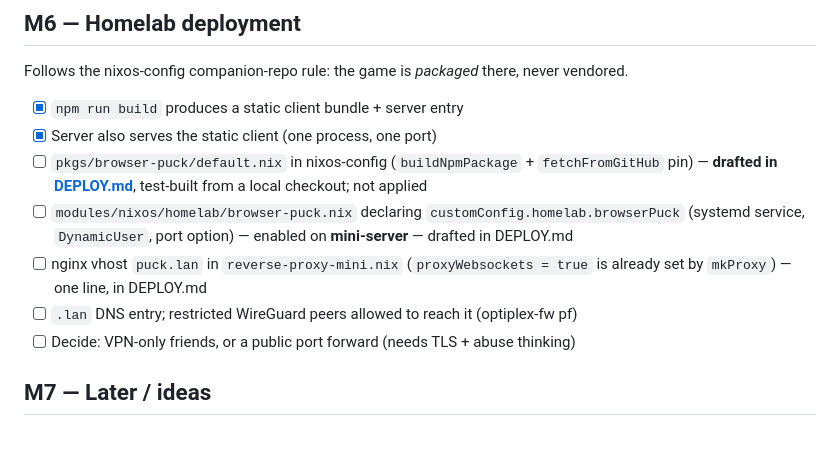
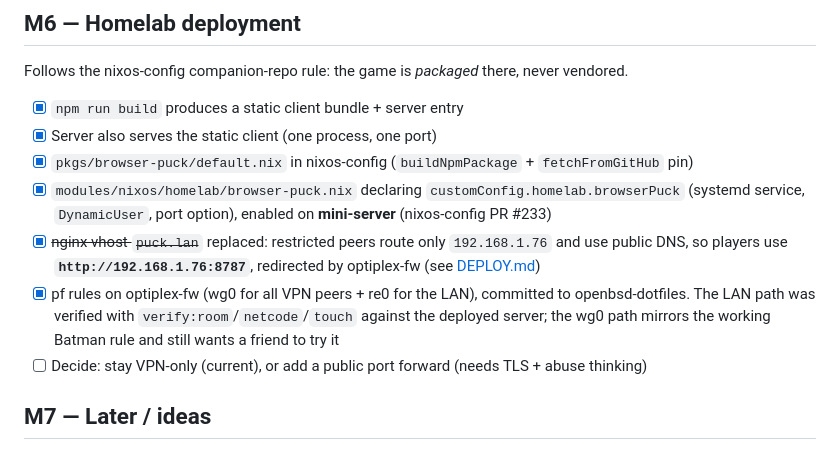
Before and after one commit to landonreekstin/browser-puck, a Markdown page: docs/ROADMAP.md, the part around the change. GitHub-like rendering.

Commit message:
docs(deploy): m6 deployed on mini-server behind optiplex-fw

```diff
--- a/docs/ROADMAP.md
+++ b/docs/ROADMAP.md
@@ -97,12 +97,16 @@ Follows the nixos-config companion-repo rule: the game is *packaged* there, neve
 
 - [x] `npm run build` produces a static client bundle + server entry
 - [x] Server also serves the static client (one process, one port)
-- [ ] `pkgs/browser-puck/default.nix` in nixos-config (`buildNpmPackage` + `fetchFromGitHub` pin) — **drafted in [DEPLOY.md](DEPLOY.md)**, test-built from a local checkout; not applied
-- [ ] `modules/nixos/homelab/browser-puck.nix` declaring `customConfig.homelab.browserPuck`
-      (systemd service, `DynamicUser`, port option) — enabled on **mini-server** — drafted in DEPLOY.md
-- [ ] nginx vhost `puck.lan` in `reverse-proxy-mini.nix` (`proxyWebsockets = true` is already set by `mkProxy`) — one line, in DEPLOY.md
-- [ ] `.lan` DNS entry; restricted WireGuard peers allowed to reach it (optiplex-fw pf)
-- [ ] Decide: VPN-only friends, or a public port forward (needs TLS + abuse thinking)
+- [x] `pkgs/browser-puck/default.nix` in nixos-config (`buildNpmPackage` + `fetchFromGitHub` pin)
+- [x] `modules/nixos/homelab/browser-puck.nix` declaring `customConfig.homelab.browserPuck`
+      (systemd service, `DynamicUser`, port option), enabled on **mini-server** (nixos-config PR #233)
+- [x] ~~nginx vhost `puck.lan`~~ replaced: restricted peers route only `192.168.1.76` and use
+      public DNS, so players use **`http://192.168.1.76:8787`**, redirected by optiplex-fw
+      (see [DEPLOY.md](DEPLOY.md))
+- [x] pf rules on optiplex-fw (wg0 for all VPN peers + re0 for the LAN), committed to
+      openbsd-dotfiles. The LAN path was verified with `verify:room`/`netcode`/`touch` against the
+      deployed server; the wg0 path mirrors the working Batman rule and still wants a friend to try it
+- [ ] Decide: stay VPN-only (current), or add a public port forward (needs TLS + abuse thinking)
 
 ## M7 — Later / ideas
 
```
